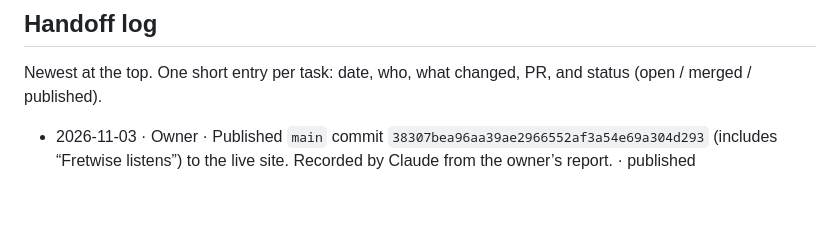
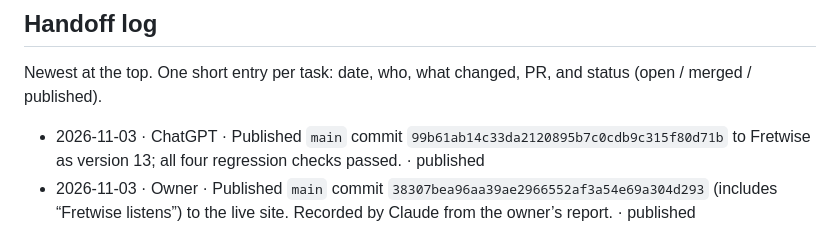
Before and after one commit to mchoules1993-ux/fretwise-, a Markdown page: AGENTS.md, the part around the change. Drawn GitHub-style; blank space fills up the shorter version.

Commit message:
docs: record version 13 deployment

```diff
--- a/AGENTS.md
+++ b/AGENTS.md
@@ -73,6 +73,7 @@ After publishing, add a line to the handoff log saying which commit went live.
 Newest at the top. One short entry per task: date, who, what changed,
 PR, and status (open / merged / published).
 
+- 2026-11-03 · ChatGPT · Published `main` commit `99b61ab14c33da2120895b7c0cdb9c315f80d71b` to Fretwise as version 13; all four regression checks passed. · published
 - 2026-11-03 · Owner · Published `main` commit `38307bea96aa39ae2966552af3a54e69a304d293` (includes “Fretwise listens”) to the live site. Recorded by Claude from the owner’s report. · published
 - 2026-11-03 · Claude · Added “Fretwise listens” (section 09, a trial): asks for A, C or E, listens through the microphone, shows the note heard and confirms a match; says when it can’t hear clearly instead of marking wrong. New test `tests/listen.cjs`. · mchoules1993-ux/fretwise-#10 · merged and published
 - 2026-10-28 · ChatGPT · Published `main` commit `ee3a9b3883057872ed200c6ed3f7a1f06d6ff1ed` to Fretwise as version 12; all three checks passed. · published
```
